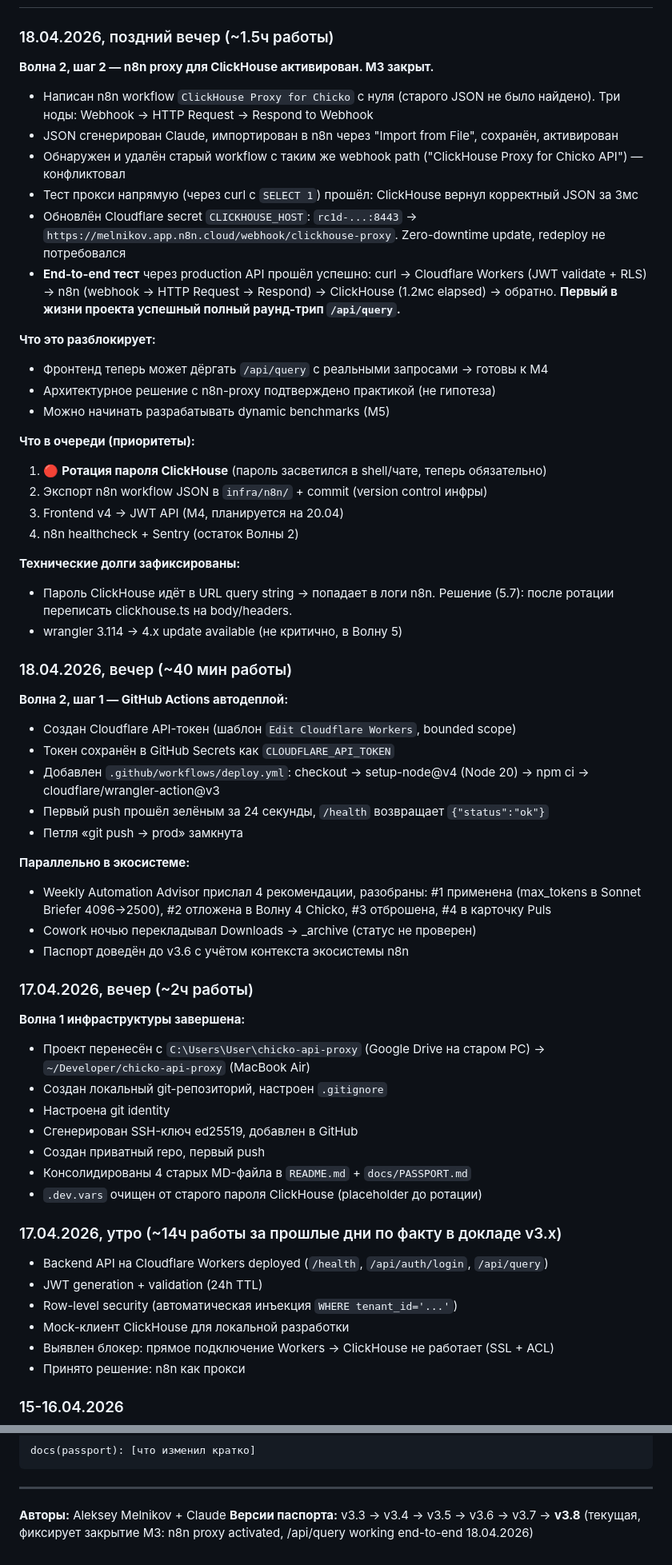
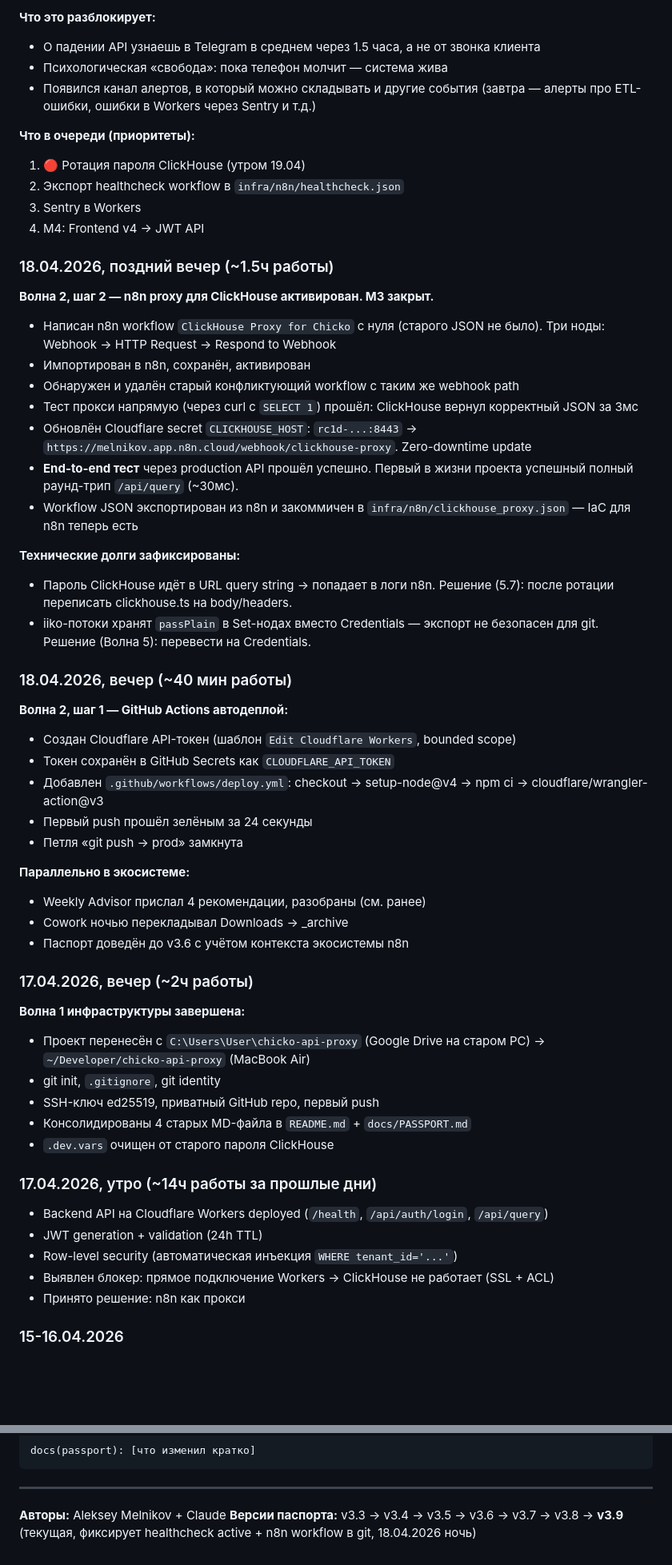
Before and after one commit to AlexMelnikov1976/ChickoDash, a Markdown page: docs/PASSPORT.md, 2 parts joined by grey strips. Shown at 80% size. GitHub-like rendering; blank space fills up the shorter version.

Commit message:
docs(passport): healthcheck active, Wave 2 at 65% (v3.9)

```diff
--- a/docs/PASSPORT.md
+++ b/docs/PASSPORT.md
@@ -299,60 +335,58 @@
+**Что это разблокирует:**
+- О падении API узнаешь в Telegram в среднем через 1.5 часа, а не от звонка клиента
+- Психологическая «свобода»: пока телефон молчит — система жива
+- Появился канал алертов, в который можно складывать и другие события (завтра — алерты про ETL-ошибки, ошибки в Workers через Sentry и т.д.)
+
+**Что в очереди (приоритеты):**
+1. 🔴 Ротация пароля ClickHouse (утром 19.04)
+2. Экспорт healthcheck workflow в `infra/n8n/healthcheck.json`
+3. Sentry в Workers
+4. M4: Frontend v4 → JWT API
+
 ### 18.04.2026, поздний вечер (~1.5ч работы)
 
 **Волна 2, шаг 2 — n8n proxy для ClickHouse активирован. M3 закрыт.**
 
-- Написан n8n workflow `ClickHouse Proxy for Chicko` с нуля (старого JSON не было найдено). Три ноды: Webhook → HTTP Request → Respond to Webhook
-- JSON сгенерирован Claude, импортирован в n8n через "Import from File", сохранён, активирован
-- Обнаружен и удалён старый workflow с таким же webhook path ("ClickHouse Proxy for Chicko API") — конфликтовал
+- Написан n8n workflow `ClickHouse Proxy for Chicko` с нуля (старого JSON не было). Три ноды: Webhook → HTTP Request → Respond to Webhook
+- Импортирован в n8n, сохранён, активирован
+- Обнаружен и удалён старый конфликтующий workflow с таким же webhook path
 - Тест прокси напрямую (через curl с `SELECT 1`) прошёл: ClickHouse вернул корректный JSON за 3мс
-- Обновлён Cloudflare secret `CLICKHOUSE_HOST`: `rc1d-...:8443` → `https://melnikov.app.n8n.cloud/webhook/clickhouse-proxy`. Zero-downtime update, redeploy не потребовался
-- **End-to-end тест** через production API прошёл успешно: curl → Cloudflare Workers (JWT validate + RLS) → n8n (webhook → HTTP Request → Respond) → ClickHouse (1.2мс elapsed) → обратно. **Первый в жизни проекта успешный полный раунд-трип `/api/query`.**
-
-**Что это разблокирует:**
-- Фронтенд теперь может дёргать `/api/query` с реальными запросами → готовы к M4
-- Архитектурное решение с n8n-proxy подтверждено практикой (не гипотеза)
-- Можно начинать разрабатывать dynamic benchmarks (M5)
-
-**Что в очереди (приоритеты):**
-1. 🔴 **Ротация пароля ClickHouse** (пароль засветился в shell/чате, теперь обязательно)
-2. Экспорт n8n workflow JSON в `infra/n8n/` + commit (version control инфры)
-3. Frontend v4 → JWT API (M4, планируется на 20.04)
-4. n8n healthcheck + Sentry (остаток Волны 2)
+- Обновлён Cloudflare secret `CLICKHOUSE_HOST`: `rc1d-...:8443` → `https://melnikov.app.n8n.cloud/webhook/clickhouse-proxy`. Zero-downtime update
+- **End-to-end тест** через production API прошёл успешно. Первый в жизни проекта успешный полный раунд-трип `/api/query` (~30мс).
+- Workflow JSON экспортирован из n8n и закоммичен в `infra/n8n/clickhouse_proxy.json` — IaC для n8n теперь есть
 
 **Технические долги зафиксированы:**
 - Пароль ClickHouse идёт в URL query string → попадает в логи n8n. Решение (5.7): после ротации переписать clickhouse.ts на body/headers.
-- wrangler 3.114 → 4.x update available (не критично, в Волну 5)
+- iiko-потоки хранят `passPlain` в Set-нодах вместо Credentials — экспорт не безопасен для git. Решение (Волна 5): перевести на Credentials.
 
 ### 18.04.2026, вечер (~40 мин работы)
 
 **Волна 2, шаг 1 — GitHub Actions автодеплой:**
 - Создан Cloudflare API-токен (шаблон `Edit Cloudflare Workers`, bounded scope)
 - Токен сохранён в GitHub Secrets как `CLOUDFLARE_API_TOKEN`
-- Добавлен `.github/workflows/deploy.yml`: checkout → setup-node@v4 (Node 20) → npm ci → cloudflare/wrangler-action@v3
-- Первый push прошёл зелёным за 24 секунды, `/health` возвращает `{"status":"ok"}`
+- Добавлен `.github/workflows/deploy.yml`: checkout → setup-node@v4 → npm ci → cloudflare/wrangler-action@v3
+- Первый push прошёл зелёным за 24 секунды
 - Петля «git push → prod» замкнута
 
 **Параллельно в экосистеме:**
-- Weekly Automation Advisor прислал 4 рекомендации, разобраны: #1 применена (max_tokens в Sonnet Briefer 4096→2500), #2 отложена в Волну 4 Chicko, #3 отброшена, #4 в карточку Puls
-- Cowork ночью перекладывал Downloads → _archive (статус не проверен)
+- Weekly Advisor прислал 4 рекомендации, разобраны (см. ранее)
+- Cowork ночью перекладывал Downloads → _archive
 - Паспорт доведён до v3.6 с учётом контекста экосистемы n8n
 
 ### 17.04.2026, вечер (~2ч работы)
 
 **Волна 1 инфраструктуры завершена:**
 - Проект перенесён с `C:\Users\User\chicko-api-proxy` (Google Drive на старом PC) → `~/Developer/chicko-api-proxy` (MacBook Air)
-- Создан локальный git-репозиторий, настроен `.gitignore`
-- Настроена git identity
-- Сгенерирован SSH-ключ ed25519, добавлен в GitHub
-- Создан приватный repo, первый push
+- git init, `.gitignore`, git identity
+- SSH-ключ ed25519, приватный GitHub repo, первый push
 - Консолидированы 4 старых MD-файла в `README.md` + `docs/PASSPORT.md`
-- `.dev.vars` очищен от старого пароля ClickHouse (placeholder до ротации)
+- `.dev.vars` очищен от старого пароля ClickHouse
 
-### 17.04.2026, утро (~14ч работы за прошлые дни по факту в докладе v3.x)
+### 17.04.2026, утро (~14ч работы за прошлые дни)
 
 - Backend API на Cloudflare Workers deployed (`/health`, `/api/auth/login`, `/api/query`)
 - JWT generation + validation (24h TTL)
 - Row-level security (автоматическая инъекция `WHERE tenant_id='...'`)
-- Mock-клиент ClickHouse для локальной разработки
 - Выявлен блокер: прямое подключение Workers → ClickHouse не работает (SSL + ACL)
 - Принято решение: n8n как прокси
 
@@ -428,4 +463,4 @@ docs(passport): [что изменил кратко]
 ---
 
 **Авторы:** Aleksey Melnikov + Claude
-**Версии паспорта:** v3.3 → v3.4 → v3.5 → v3.6 → v3.7 → **v3.8** (текущая, фиксирует закрытие M3: n8n proxy activated, /api/query working end-to-end 18.04.2026)
+**Версии паспорта:** v3.3 → v3.4 → v3.5 → v3.6 → v3.7 → v3.8 → **v3.9** (текущая, фиксирует healthcheck active + n8n workflow в git, 18.04.2026 ночь)
```
Also changed, not shown: other parts of docs/PASSPORT.md (+98 -61 lines).
